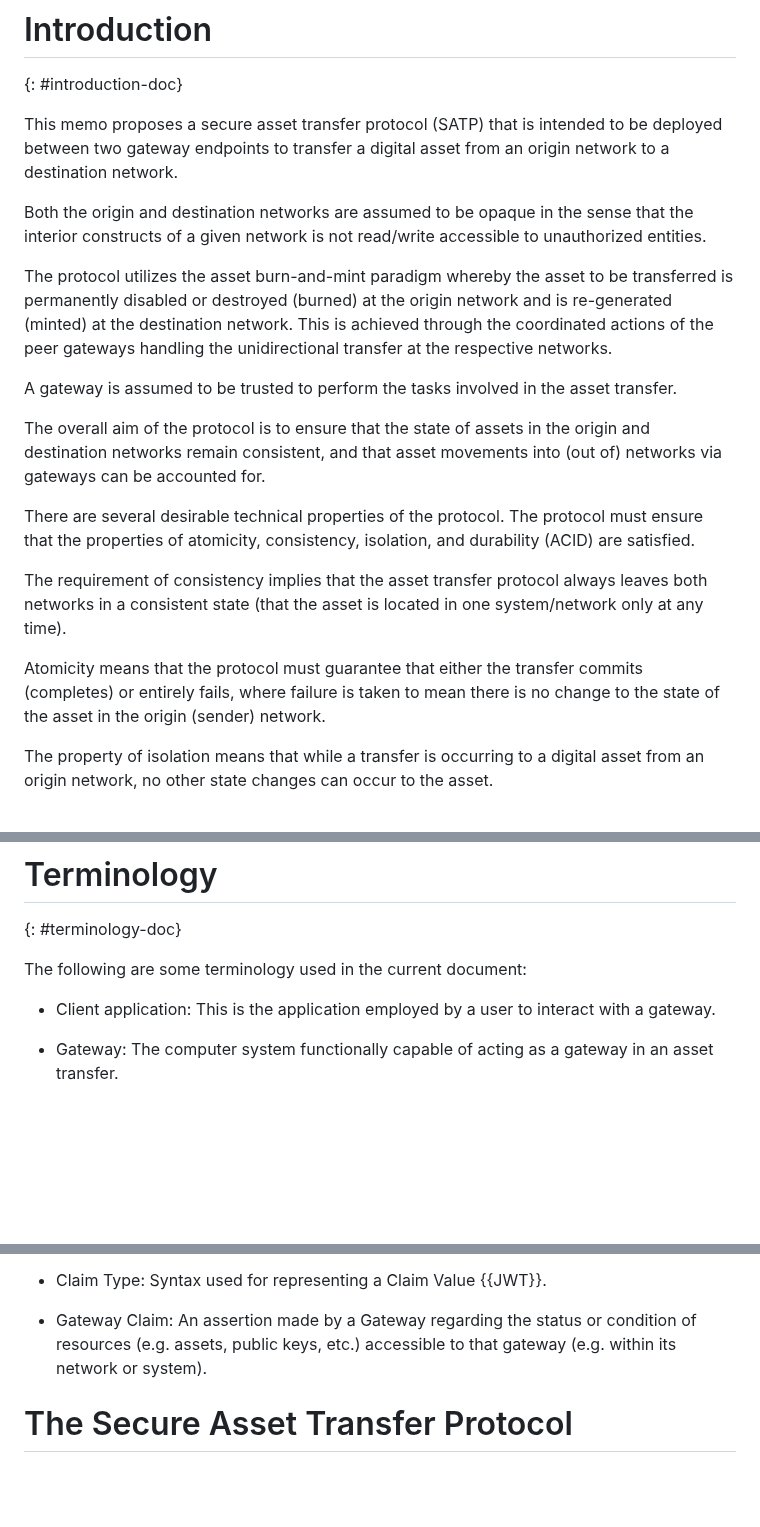
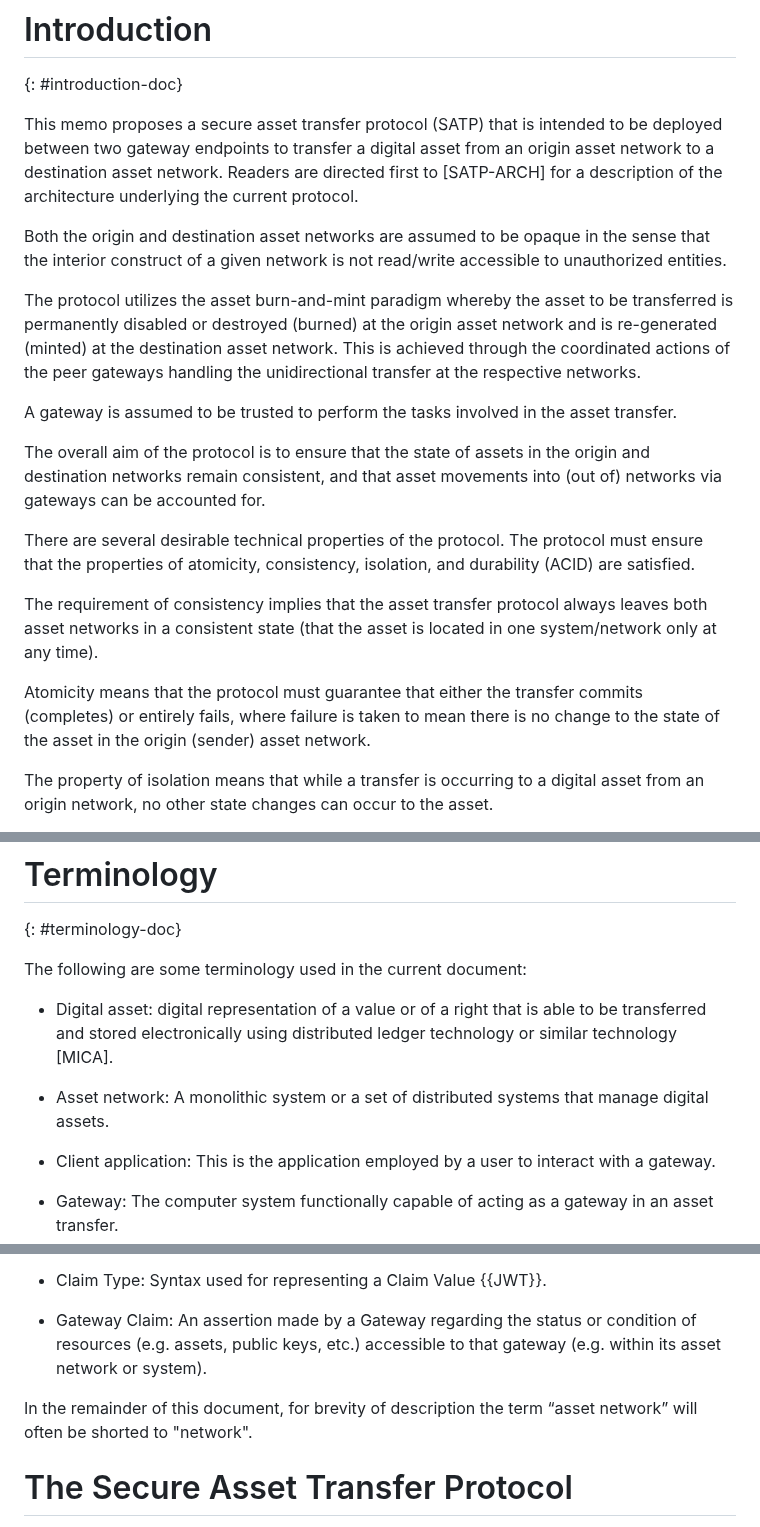
Before and after one commit to ietf-satp/draft-ietf-satp-core, a Markdown page: draft-ietf-satp-core.md, 3 parts joined by grey strips. Rendered like a GitHub page; blank space fills up the shorter version.

```diff
--- a/draft-ietf-satp-core.md
+++ b/draft-ietf-satp-core.md
@@ -90,15 +90,16 @@ This memo describes the Secure Asset Transfer (SAT) Protocol for digital assets.
 
 {: #introduction-doc}
 
-This memo proposes a secure asset transfer protocol (SATP) that is intended to be deployed between two gateway endpoints to transfer a digital asset from an origin network to a destination network.
+This memo proposes a secure asset transfer protocol (SATP) that is intended to be deployed between two gateway endpoints to transfer a digital asset from an origin asset network to a destination asset network.
+Readers are directed first to [SATP-ARCH] for a description of the architecture underlying the current protocol.
 
-Both the origin and destination networks are assumed to be opaque
-in the sense that the interior constructs of a given network
+Both the origin and destination asset networks are assumed to be opaque
+in the sense that the interior construct of a given network
 is not read/write accessible to unauthorized entities.
 
 The protocol utilizes the asset burn-and-mint paradigm whereby the asset
 to be transferred is permanently disabled or destroyed (burned)
-at the origin network and is re-generated (minted) at the destination network.
+at the origin asset network and is re-generated (minted) at the destination asset network.
 This is achieved through the coordinated actions of the peer gateways
 handling the unidirectional transfer at the respective networks.
 
@@ -113,14 +114,14 @@ The protocol must ensure that the properties of atomicity, consistency,
 isolation, and durability (ACID) are satisfied.
 
 The requirement of consistency implies that the
-asset transfer protocol always leaves both networks
+asset transfer protocol always leaves both asset networks
 in a consistent state (that the asset is located in
 one system/network only at any time).
 
 Atomicity means that the protocol must guarantee
 that either the transfer commits (completes) or entirely fails,
 where failure is taken to mean there is no change to the
-state of the asset in the origin (sender) network.
+state of the asset in the origin (sender) asset network.
 
 The property of isolation means that while a transfer
 is occurring to a digital asset from an origin network,
@@ -153,6 +154,11 @@ interpreted as carrying significance described in RFC 2119.
 
 The following are some terminology used in the current document:
 
+- Digital asset: digital representation of a value or of a right that is able to be
+  transferred and stored electronically using distributed ledger technology or similar technology [MICA].
+
+- Asset network: A monolithic system or a set of distributed systems that manage digital assets.
+
 - Client application: This is the application employed by a user
   to interact with a gateway.
 
@@ -170,7 +176,9 @@ The following are some terminology used in the current document:
 
 - Gateway Claim: An assertion made by a Gateway regarding the status or
   condition of resources (e.g. assets, public keys, etc.)
-  accessible to that gateway (e.g. within its network or system).
+  accessible to that gateway (e.g. within its asset network or system).
+
+In the remainder of this document, for brevity of description the term “asset network” will often be shorted to "network".
 
 # The Secure Asset Transfer Protocol
 
```
